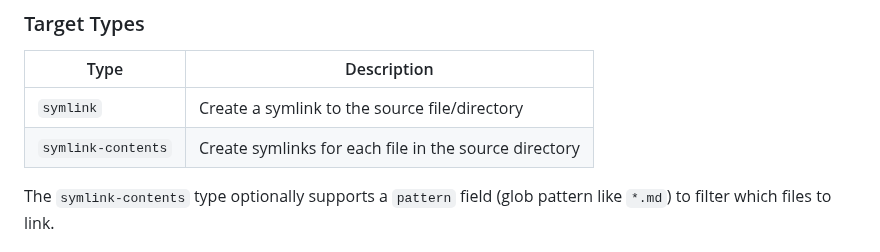
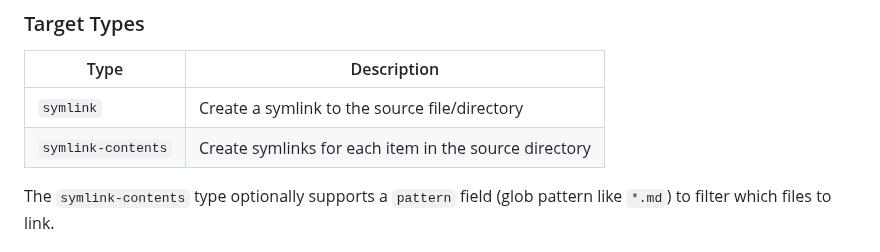
Before and after one commit to dallay/agentsync, a Markdown page: README.md, the part around the change. Drawn GitHub-style.

Commit message:
docs: improve accuracy of symlink-contents description in README.md
Updated the Target Types table to change "each file" to "each item" for
the `symlink-contents` type. This more accurately reflects that the
command links both files and subdirectories found within the source
directory, consistent with the implementation using WalkDir.

Co-authored-by: yacosta738 <33158051+yacosta738@users.noreply.github.com>

```diff
--- a/README.md
+++ b/README.md
@@ -350,7 +350,7 @@ When `merge_strategy = "merge"`:
 | Type               | Description                                           |
 |--------------------|-------------------------------------------------------|
 | `symlink`          | Create a symlink to the source file/directory         |
-| `symlink-contents` | Create symlinks for each file in the source directory |
+| `symlink-contents` | Create symlinks for each item in the source directory |
 
 The `symlink-contents` type optionally supports a `pattern` field (glob pattern like `*.md`) to
 filter which files to link.
```
